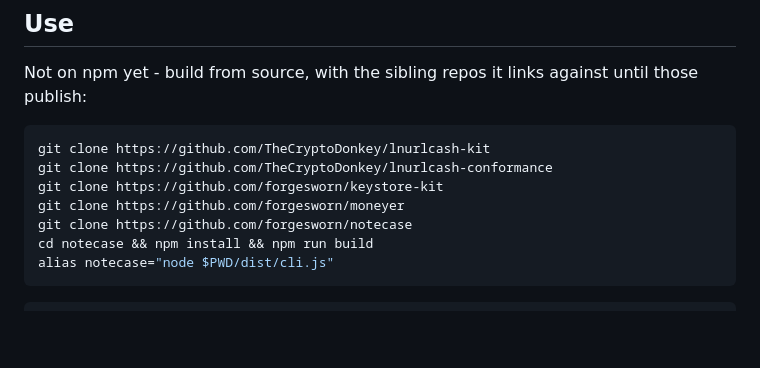
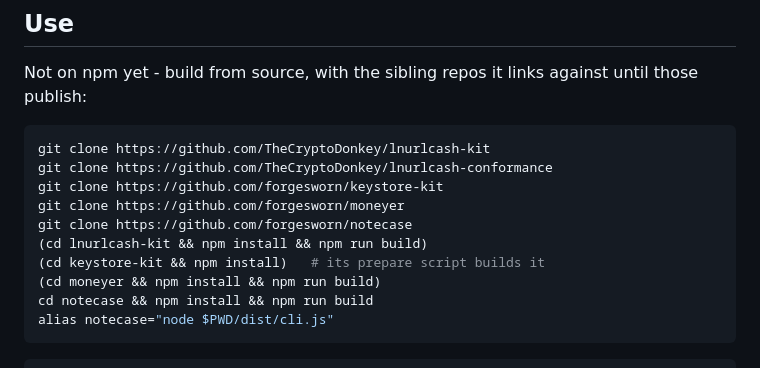
Before and after one commit to forgesworn/notecase, a Markdown page: README.md, the part around the change. GitHub-like rendering; blank space fills up the shorter version.

Commit message:
docs: build the linked repos before installing - their dist is not committed

````diff
--- a/README.md
+++ b/README.md
@@ -52,6 +52,9 @@ git clone https://github.com/TheCryptoDonkey/lnurlcash-conformance
 git clone https://github.com/forgesworn/keystore-kit
 git clone https://github.com/forgesworn/moneyer
 git clone https://github.com/forgesworn/notecase
+(cd lnurlcash-kit && npm install && npm run build)
+(cd keystore-kit && npm install)   # its prepare script builds it
+(cd moneyer && npm install && npm run build)
 cd notecase && npm install && npm run build
 alias notecase="node $PWD/dist/cli.js"
 ```
````
